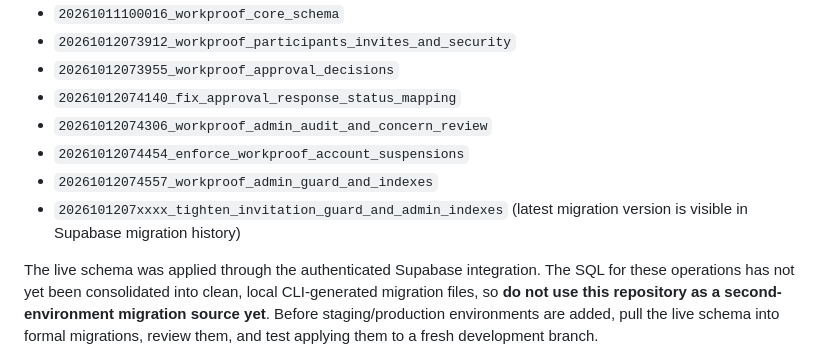
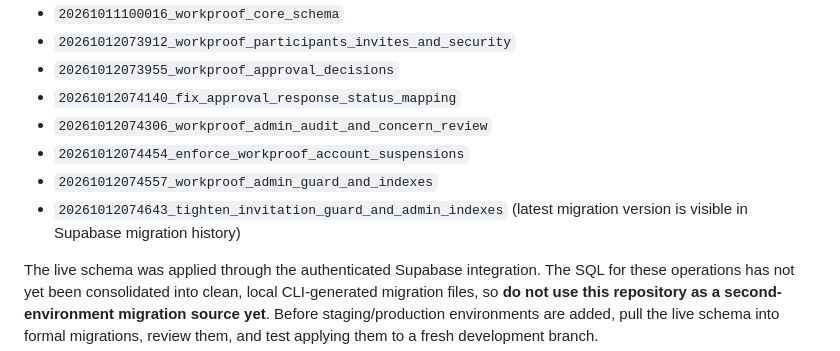
Before and after one commit to launchpadesign-dot/workproof, a Markdown page: supabase/README.md, the part around the change. Rendered like a GitHub page.

Commit message:
Correct the recorded WorkProof migration version

```diff
--- a/supabase/README.md
+++ b/supabase/README.md
@@ -14,7 +14,7 @@ The following migrations are recorded in the connected Supabase project's migrat
 - `20261012074306_workproof_admin_audit_and_concern_review`
 - `20261012074454_enforce_workproof_account_suspensions`
 - `20261012074557_workproof_admin_guard_and_indexes`
-- `2026101207xxxx_tighten_invitation_guard_and_admin_indexes` (latest migration version is visible in Supabase migration history)
+- `20261012074643_tighten_invitation_guard_and_admin_indexes` (latest migration version is visible in Supabase migration history)
 
 The live schema was applied through the authenticated Supabase integration. The SQL for these operations has not yet been consolidated into clean, local CLI-generated migration files, so **do not use this repository as a second-environment migration source yet**. Before staging/production environments are added, pull the live schema into formal migrations, review them, and test applying them to a fresh development branch.
 
```
